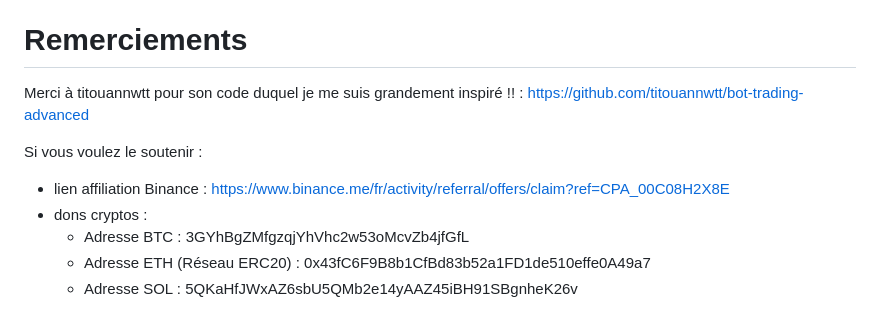
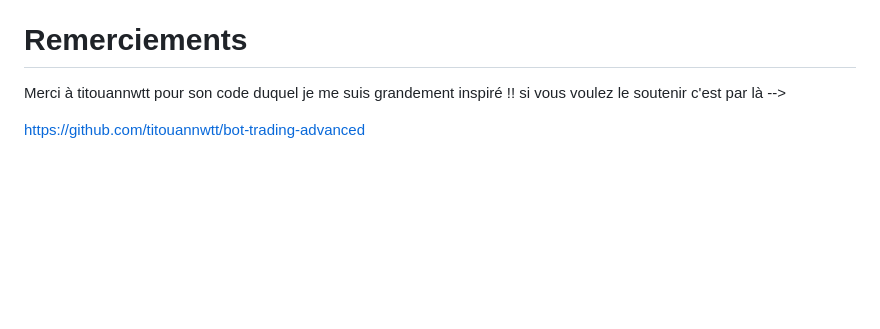
Before and after one commit to telecom4all/Dashboard-Crypto-PNL, a Markdown page: README.md, the part around the change. GitHub-like rendering; blank space fills up the shorter version.

```diff
--- a/README.md
+++ b/README.md
@@ -724,11 +724,6 @@ ou en cryptos :
 - SOL --> AsLvBCG1fpmpaueTYBmU5JN5QKVkt9a1dLR44BAGUZbV
 
 # Remerciements
-Merci à titouannwtt pour son code duquel je me suis grandement inspiré !! : https://github.com/titouannwtt/bot-trading-advanced
+Merci à titouannwtt pour son code duquel je me suis grandement inspiré !! si vous voulez le soutenir c'est par là -->
 
-Si vous voulez le soutenir :
-- lien affiliation Binance : https://www.binance.me/fr/activity/referral/offers/claim?ref=CPA_00C08H2X8E
-- dons cryptos :
-  - Adresse BTC : 3GYhBgZMfgzqjYhVhc2w53oMcvZb4jfGfL
-  - Adresse ETH (Réseau ERC20) : 0x43fC6F9B8b1CfBd83b52a1FD1de510effe0A49a7
-  - Adresse SOL : 5QKaHfJWxAZ6sbU5QMb2e14yAAZ45iBH91SBgnheK26v
+https://github.com/titouannwtt/bot-trading-advanced
```
